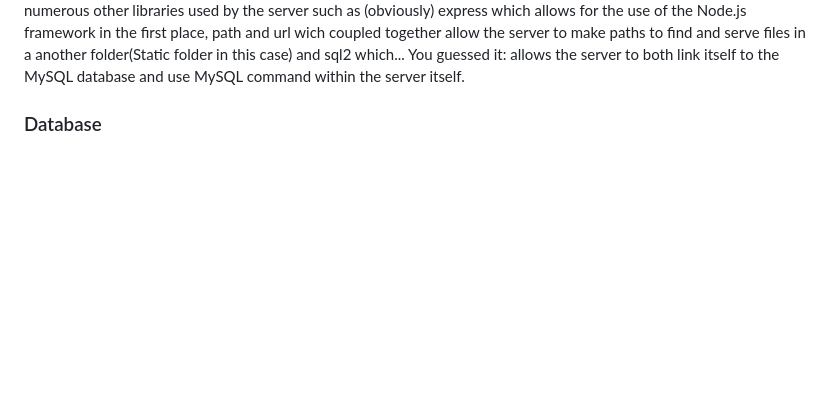
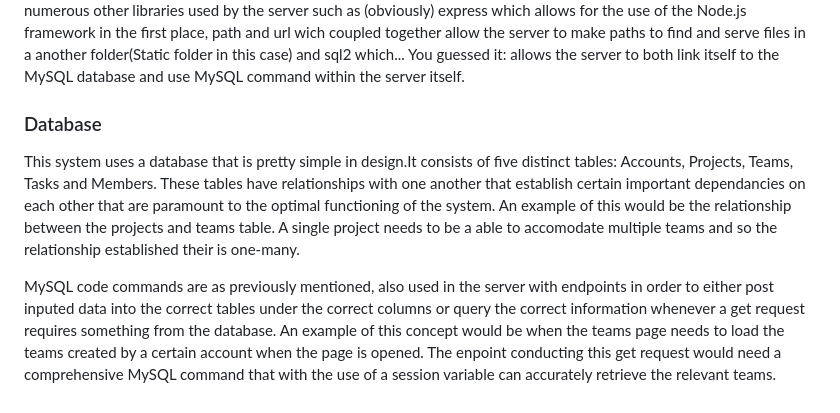
Before and after one commit to ericondieki/Task-tracking-project, a Markdown page: README.md, the part around the change. GitHub-like rendering; blank space fills up the shorter version.

Commit message:
Update README.md
Brief ramble about my database

```diff
--- a/README.md
+++ b/README.md
@@ -28,4 +28,5 @@ full stack endevour with a front end created using HTML, CSS and VanillaJS, and
 <p>These are just the dependancies most relevant to the validation process within post request and there are of course numerous other libraries used by the server such as (obviously) express which allows for the use of the Node.js framework in the first place, path and url wich coupled together allow the server to make paths to find and serve files in a another folder(Static folder in this case) and sql2 which... You guessed it: allows the server to both link itself to the MySQL database and use MySQL command within the server itself.</p>
 
 <h3>Database</h3>
-<p></p>
+<p>This system uses a database that is pretty simple in design.It consists of five distinct tables: Accounts, Projects, Teams, Tasks and Members. These tables have relationships with one another that establish certain important dependancies on each other that are paramount to the optimal functioning of the system. An example of this would be the relationship between the projects and teams table. A single project needs to be a able to accomodate multiple teams and so the relationship established their is one-many.</p>
+<p>MySQL code commands are as previously mentioned, also used in the server with endpoints in order to either post inputed data into the correct tables under the correct columns or query the correct information whenever a get request requires something from the database. An example of this concept would be when the teams page needs to load the teams created by a certain account when the page is opened. The enpoint conducting this get request would need a comprehensive MySQL command that with the use of a session variable can accurately retrieve the relevant teams.</p>
```
